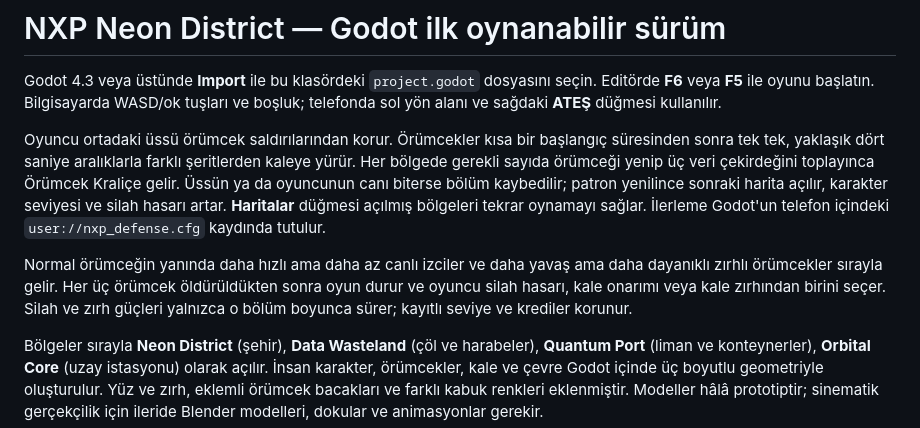
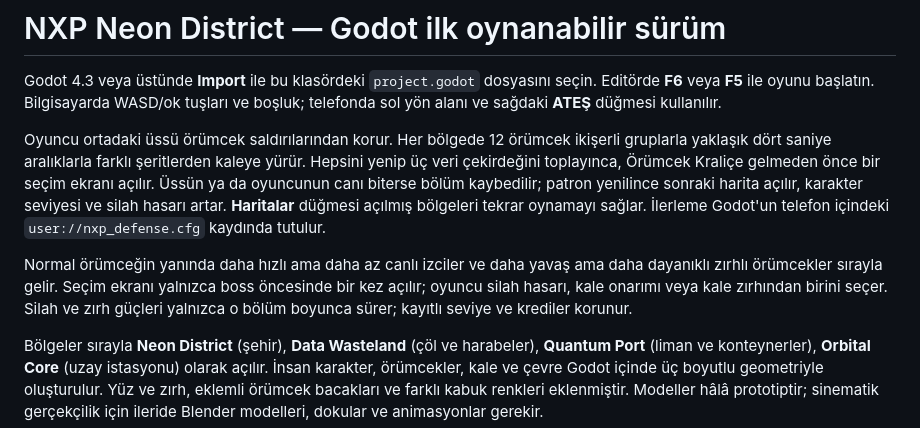
Before and after one commit to NXP-Network/NXP-Network, a Markdown page: godot/README.md, the part around the change. Rendered like a GitHub page.

Commit message:
Move upgrade choice to boss preparation and spawn twelve spiders in pairs

```diff
--- a/godot/README.md
+++ b/godot/README.md
@@ -2,9 +2,9 @@
 
 Godot 4.3 veya üstünde **Import** ile bu klasördeki `project.godot` dosyasını seçin. Editörde **F6** veya **F5** ile oyunu başlatın. Bilgisayarda WASD/ok tuşları ve boşluk; telefonda sol yön alanı ve sağdaki **ATEŞ** düğmesi kullanılır.
 
-Oyuncu ortadaki üssü örümcek saldırılarından korur. Örümcekler kısa bir başlangıç süresinden sonra tek tek, yaklaşık dört saniye aralıklarla farklı şeritlerden kaleye yürür. Her bölgede gerekli sayıda örümceği yenip üç veri çekirdeğini toplayınca Örümcek Kraliçe gelir. Üssün ya da oyuncunun canı biterse bölüm kaybedilir; patron yenilince sonraki harita açılır, karakter seviyesi ve silah hasarı artar. **Haritalar** düğmesi açılmış bölgeleri tekrar oynamayı sağlar. İlerleme Godot'un telefon içindeki `user://nxp_defense.cfg` kaydında tutulur.
+Oyuncu ortadaki üssü örümcek saldırılarından korur. Her bölgede 12 örümcek ikişerli gruplarla yaklaşık dört saniye aralıklarla farklı şeritlerden kaleye yürür. Hepsini yenip üç veri çekirdeğini toplayınca, Örümcek Kraliçe gelmeden önce bir seçim ekranı açılır. Üssün ya da oyuncunun canı biterse bölüm kaybedilir; patron yenilince sonraki harita açılır, karakter seviyesi ve silah hasarı artar. **Haritalar** düğmesi açılmış bölgeleri tekrar oynamayı sağlar. İlerleme Godot'un telefon içindeki `user://nxp_defense.cfg` kaydında tutulur.
 
-Normal örümceğin yanında daha hızlı ama daha az canlı izciler ve daha yavaş ama daha dayanıklı zırhlı örümcekler sırayla gelir. Her üç örümcek öldürüldükten sonra oyun durur ve oyuncu silah hasarı, kale onarımı veya kale zırhından birini seçer. Silah ve zırh güçleri yalnızca o bölüm boyunca sürer; kayıtlı seviye ve krediler korunur.
+Normal örümceğin yanında daha hızlı ama daha az canlı izciler ve daha yavaş ama daha dayanıklı zırhlı örümcekler sırayla gelir. Seçim ekranı yalnızca boss öncesinde bir kez açılır; oyuncu silah hasarı, kale onarımı veya kale zırhından birini seçer. Silah ve zırh güçleri yalnızca o bölüm boyunca sürer; kayıtlı seviye ve krediler korunur.
 
 Bölgeler sırayla **Neon District** (şehir), **Data Wasteland** (çöl ve harabeler), **Quantum Port** (liman ve konteynerler), **Orbital Core** (uzay istasyonu) olarak açılır. İnsan karakter, örümcekler, kale ve çevre Godot içinde üç boyutlu geometriyle oluşturulur. Yüz ve zırh, eklemli örümcek bacakları ve farklı kabuk renkleri eklenmiştir. Modeller hâlâ prototiptir; sinematik gerçekçilik için ileride Blender modelleri, dokular ve animasyonlar gerekir.
 
```
